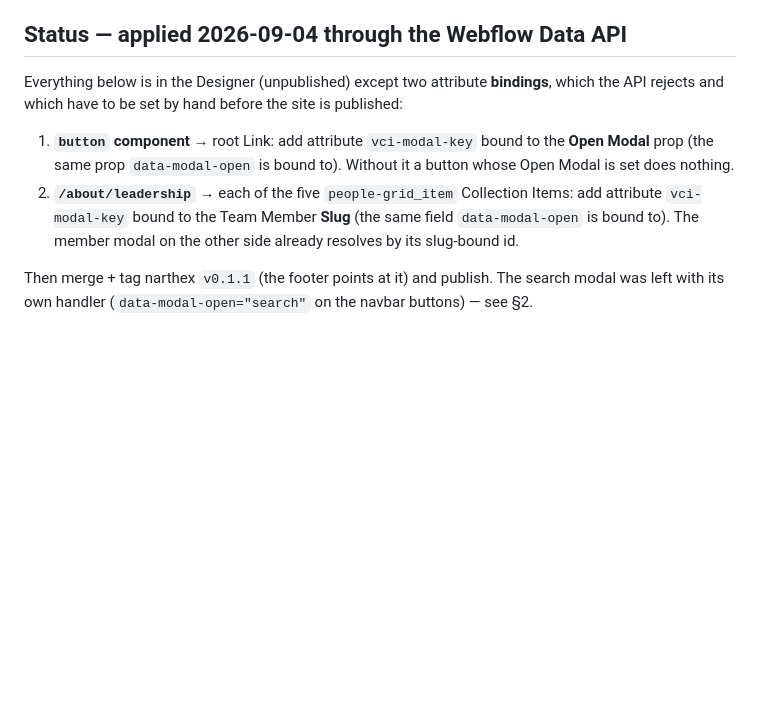
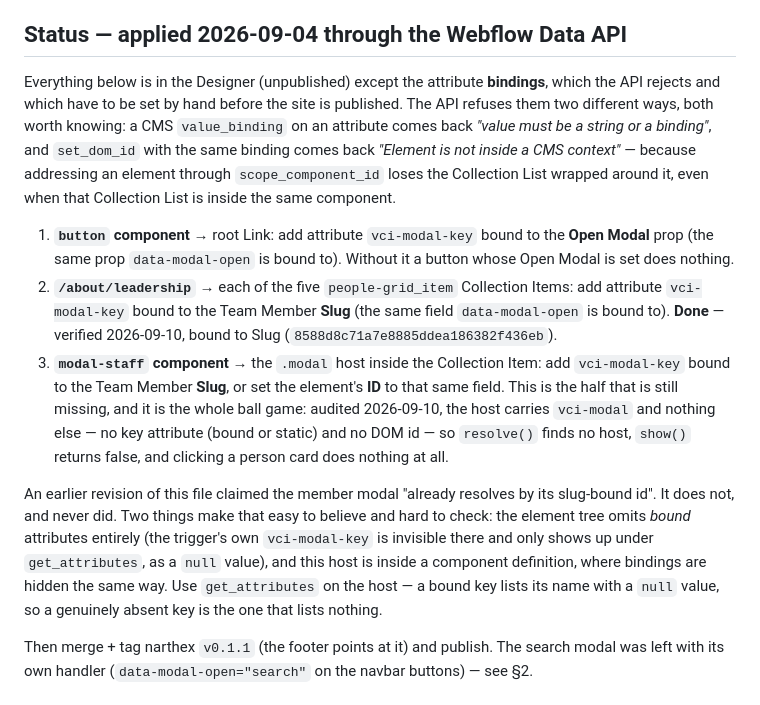
Before and after one commit to volentecreative/narthex, a Markdown page: docs/migration-thenorthchurch.md, the part around one of its changes. GitHub-like rendering; blank space fills up the shorter version.

```diff
--- a/docs/migration-thenorthchurch.md
+++ b/docs/migration-thenorthchurch.md
@@ -11,17 +11,39 @@ off different attributes), then delete the old code once every hook is moved.
 
 ## Status — applied 2026-09-04 through the Webflow Data API
 
-Everything below is in the Designer (unpublished) except two attribute
+Everything below is in the Designer (unpublished) except the attribute
 **bindings**, which the API rejects and which have to be set by hand before
-the site is published:
+the site is published. The API refuses them two different ways, both worth
+knowing: a CMS `value_binding` on an attribute comes back *"value must be a
+string or a binding"*, and `set_dom_id` with the same binding comes back
+*"Element is not inside a CMS context"* — because addressing an element
+through `scope_component_id` loses the Collection List wrapped around it,
+even when that Collection List is inside the same component.
 
 1. **`button` component** → root Link: add attribute `vci-modal-key` bound to
    the **Open Modal** prop (the same prop `data-modal-open` is bound to).
    Without it a button whose Open Modal is set does nothing.
 2. **`/about/leadership`** → each of the five `people-grid_item` Collection
    Items: add attribute `vci-modal-key` bound to the Team Member **Slug**
-   (the same field `data-modal-open` is bound to). The member modal on the
-   other side already resolves by its slug-bound id.
+   (the same field `data-modal-open` is bound to). **Done** — verified
+   2026-09-10, bound to Slug
+   (`8588d8c71a7e8885ddea186382f436eb`).
+3. **`modal-staff` component** → the `.modal` host inside the Collection Item:
+   add `vci-modal-key` bound to the Team Member **Slug**, or set the element's
+   **ID** to that same field. This is the half that is still missing, and it
+   is the whole ball game: audited 2026-09-10, the host carries `vci-modal`
+   and nothing else — no key attribute (bound or static) and no DOM id — so
+   `resolve()` finds no host, `show()` returns false, and clicking a person
+   card does nothing at all.
+
+An earlier revision of this file claimed the member modal "already resolves
+by its slug-bound id". It does not, and never did. Two things make that easy
+to believe and hard to check: the element tree omits *bound* attributes
+entirely (the trigger's own `vci-modal-key` is invisible there and only shows
+up under `get_attributes`, as a `null` value), and this host is inside a
+component definition, where bindings are hidden the same way. Use
+`get_attributes` on the host — a bound key lists its name with a `null`
+value, so a genuinely absent key is the one that lists nothing.
 
 Then merge + tag narthex `v0.1.1` (the footer points at it) and publish.
 The search modal was left with its own handler (`data-modal-open="search"` on
```
Also changed, not shown: other parts of docs/migration-thenorthchurch.md (+51 -1 lines).
